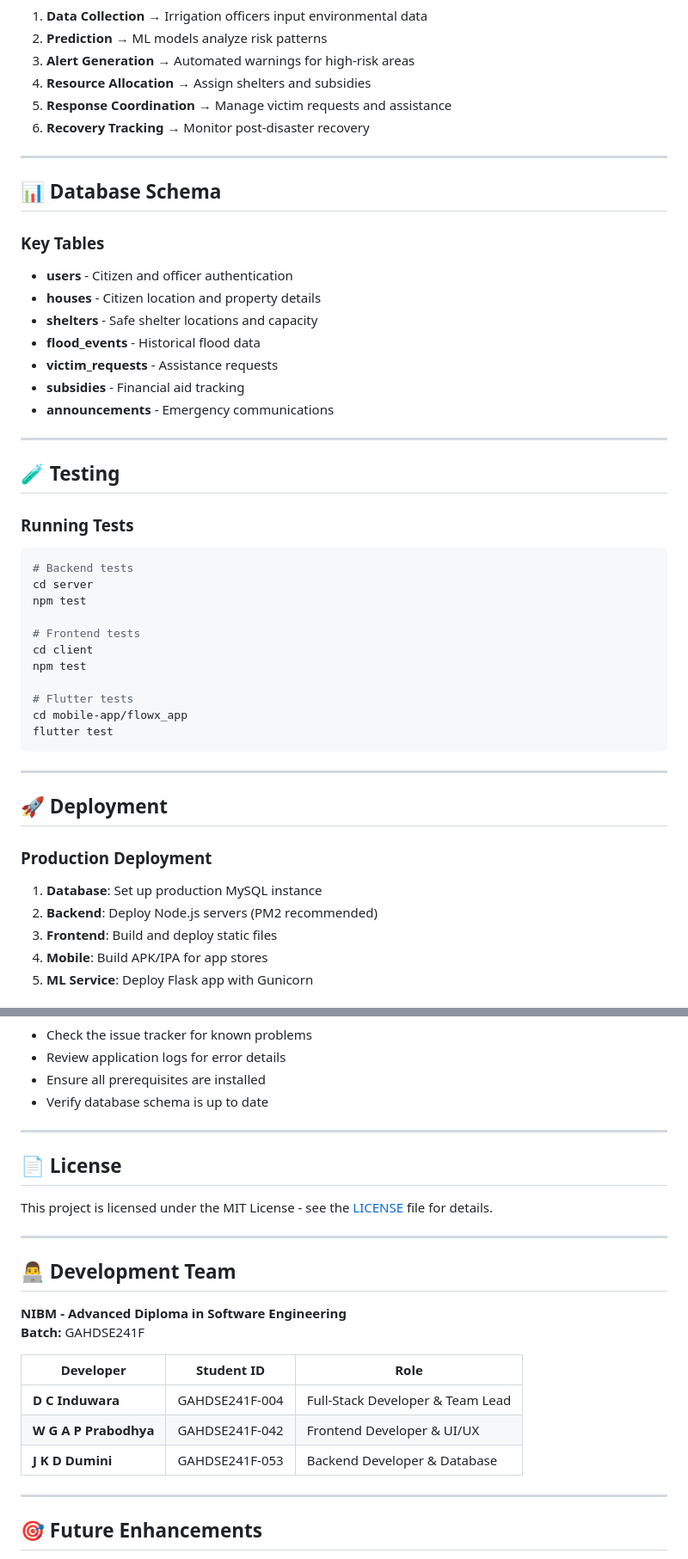
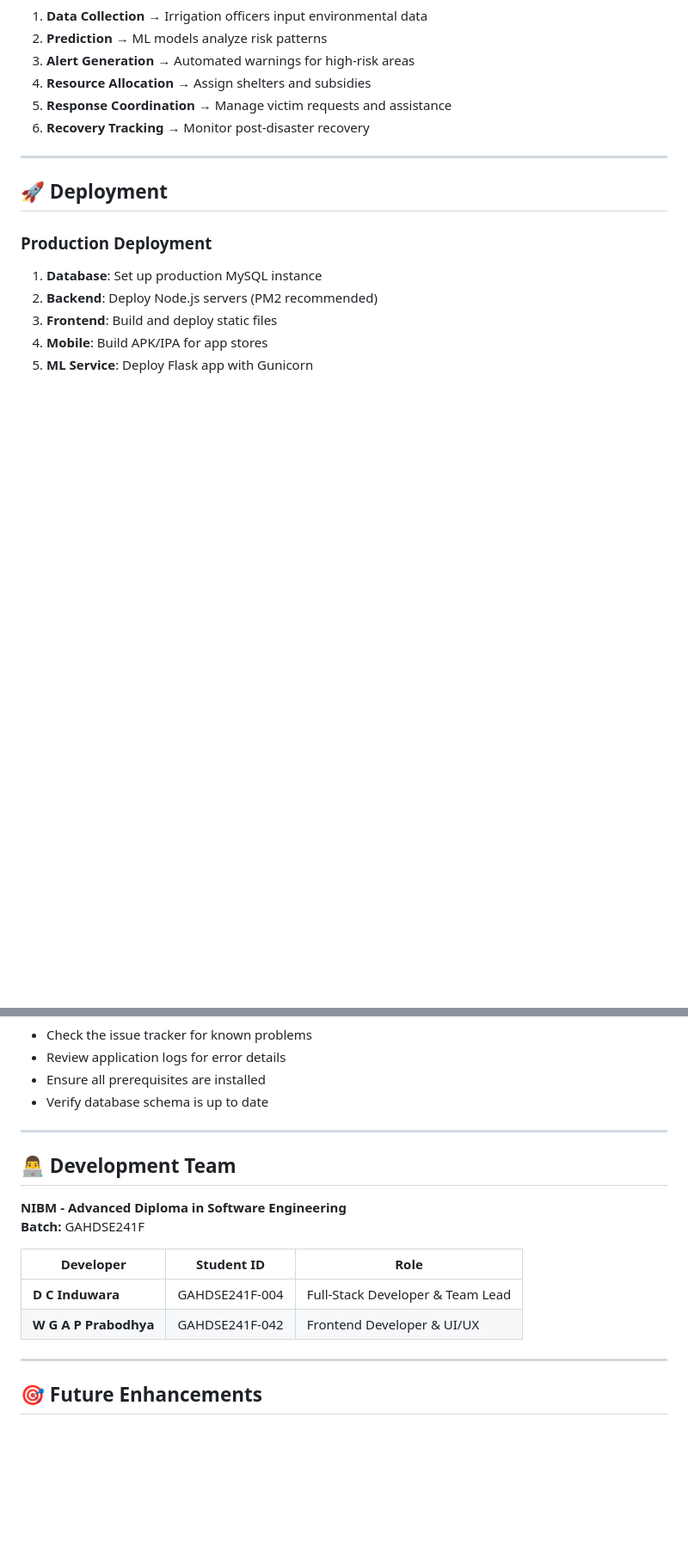
Before and after one commit to NIBM-GALLE/GAHDSE241F-flowx, a Markdown page: README.md, 2 parts joined by grey strips. Shown: that part at 86% size. Rendered like a GitHub page; blank space fills up the shorter version.

````diff
--- a/README.md
+++ b/README.md
@@ -302,39 +298,6 @@ Update API endpoints in `lib/services/api_service.dart`
 
 ---
 
-## 📊 Database Schema
-
-### Key Tables
-- **users** - Citizen and officer authentication
-- **houses** - Citizen location and property details
-- **shelters** - Safe shelter locations and capacity
-- **flood_events** - Historical flood data
-- **victim_requests** - Assistance requests
-- **subsidies** - Financial aid tracking
-- **announcements** - Emergency communications
-
----
-
-## 🧪 Testing
-
-### Running Tests
-
-```bash
-# Backend tests
-cd server
-npm test
-
-# Frontend tests
-cd client
-npm test
-
-# Flutter tests
-cd mobile-app/flowx_app
-flutter test
-```
-
----
-
 ## 🚀 Deployment
 
 ### Production Deployment
@@ -400,12 +363,6 @@ GAHDSE241F-flowx/
 
 ---
 
-## 📄 License
-
-This project is licensed under the MIT License - see the [LICENSE](LICENSE) file for details.
-
----
-
 ## 👨‍💻 Development Team
 
 **NIBM - Advanced Diploma in Software Engineering**
@@ -415,7 +372,6 @@ This project is licensed under the MIT License - see the [LICENSE](LICENSE) file
 |-----------|------------|------|
 | **D C Induwara** | GAHDSE241F-004 | Full-Stack Developer & Team Lead |
 | **W G A P Prabodhya** | GAHDSE241F-042 | Frontend Developer & UI/UX |
-| **J K D Dumini** | GAHDSE241F-053 | Backend Developer & Database |
 
 ---
 
````
Also changed, not shown: other parts of README.md (+0 -4 lines).
